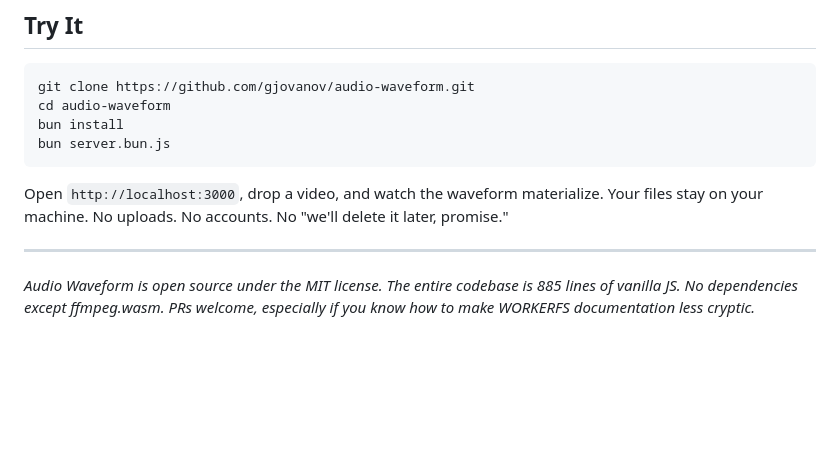
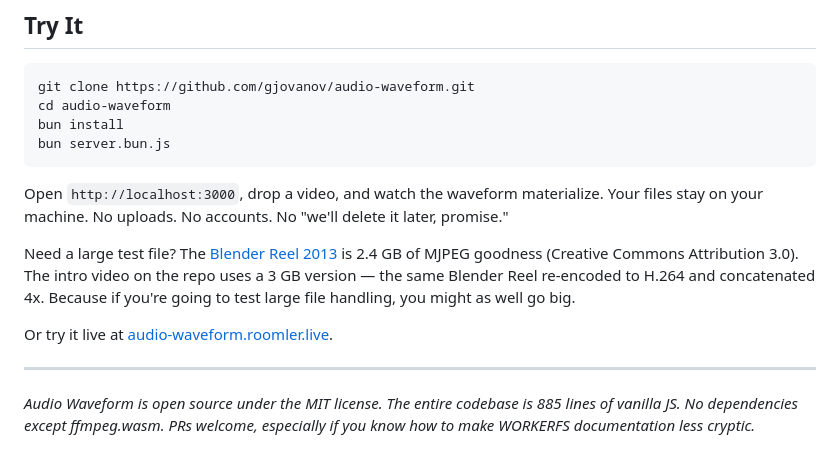
Before and after one commit to gjovanov/audio-waveform, a Markdown page: docs/blog-post.md, the part around the change. Rendered like a GitHub page; blank space fills up the shorter version.

```diff
--- a/docs/blog-post.md
+++ b/docs/blog-post.md
@@ -414,6 +414,10 @@ bun server.bun.js
 
 Open `http://localhost:3000`, drop a video, and watch the waveform materialize. Your files stay on your machine. No uploads. No accounts. No "we'll delete it later, promise."
 
+Need a large test file? The [Blender Reel 2013](https://download.blender.org/demo/movies/Blender_reel_2013.mov) is 2.4 GB of MJPEG goodness (Creative Commons Attribution 3.0). The intro video on the repo uses a 3 GB version — the same Blender Reel re-encoded to H.264 and concatenated 4x. Because if you're going to test large file handling, you might as well go big.
+
+Or try it live at [audio-waveform.roomler.live](https://audio-waveform.roomler.live).
+
 ---
 
 *Audio Waveform is open source under the MIT license. The entire codebase is 885 lines of vanilla JS. No dependencies except ffmpeg.wasm. PRs welcome, especially if you know how to make WORKERFS documentation less cryptic.*
```
Also changed, not shown: README.md (+2 -0 lines), docs/blog-post-medium.md (+4 -0 lines).
